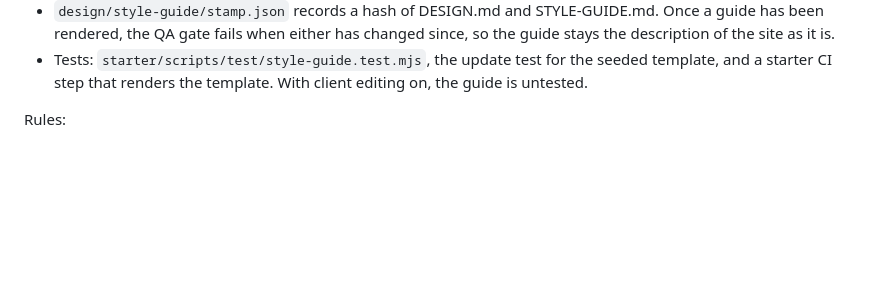
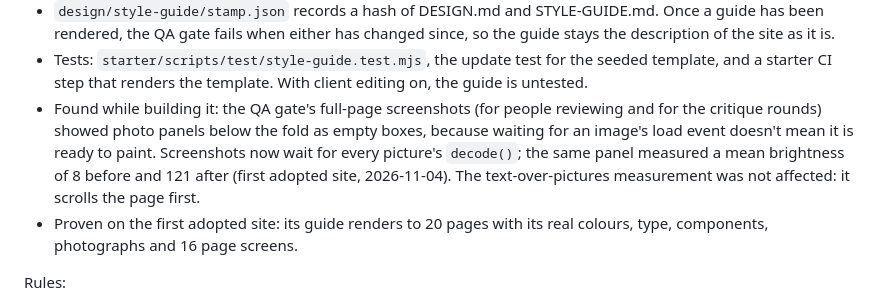
Before and after one commit to travispflanz/framework-b, a Markdown page: docs/SPEC.md, the part around the change. GitHub-like rendering; blank space fills up the shorter version.

Commit message:
Style guide: record the screenshot fix and the site proof

```diff
--- a/docs/SPEC.md
+++ b/docs/SPEC.md
@@ -651,6 +651,13 @@ What's built:
   QA gate fails when either has changed since, so the guide stays the description of the site as it is.
 - Tests: `starter/scripts/test/style-guide.test.mjs`, the update test for the seeded template, and a starter CI step
   that renders the template. With client editing on, the guide is untested.
+- Found while building it: the QA gate's full-page screenshots (for people reviewing and for the critique rounds)
+  showed photo panels below the fold as empty boxes, because waiting for an image's load event doesn't mean it is
+  ready to paint. Screenshots now wait for every picture's `decode()`; the same panel measured a mean brightness of 8
+  before and 121 after (first adopted site, 2026-11-04). The text-over-pictures measurement was not affected: it
+  scrolls the page first.
+- Proven on the first adopted site: its guide renders to 20 pages with its real colours, type, components, photographs
+  and 16 page screens.
 
 Rules:
 
```
